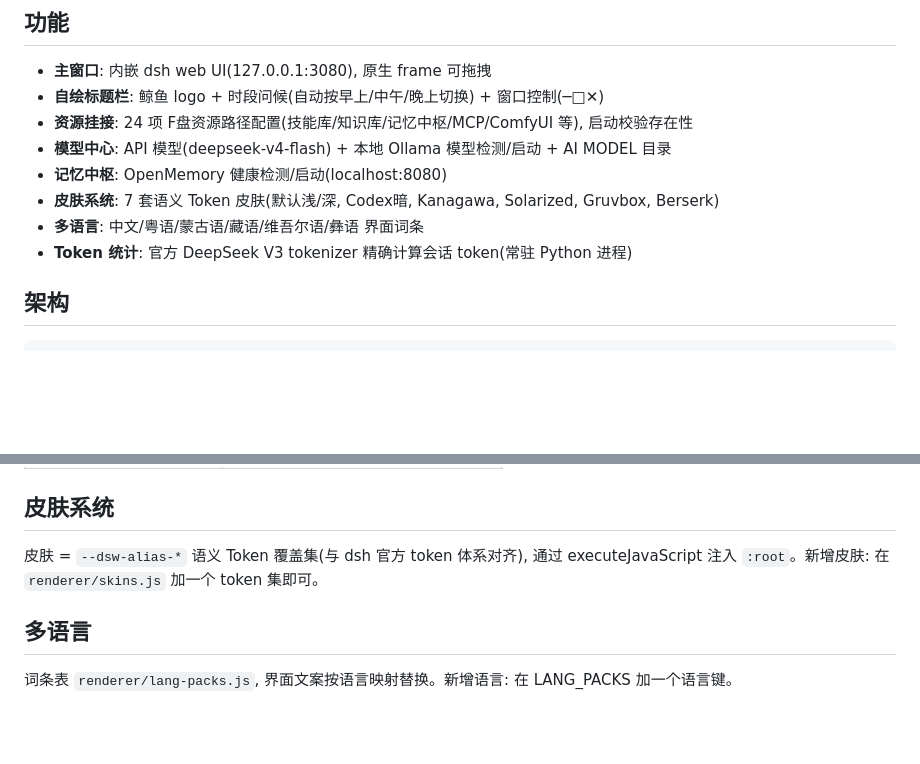
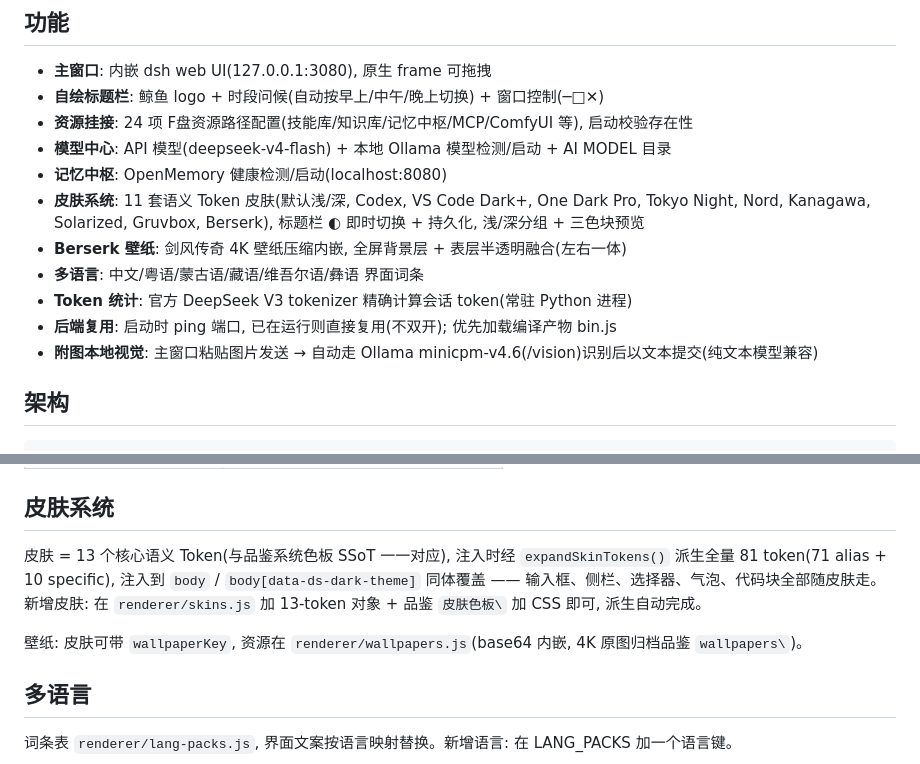
Before and after one commit to d-maxdodo-b/DeepSeek-Desktop, a Markdown page: README.md, 2 parts joined by grey strips. Rendered like a GitHub page; blank space fills up the shorter version.

Commit message:
docs(shell): README更新 — 11套皮肤+壁纸+附图视觉+后端复用

```diff
--- a/README.md
+++ b/README.md
@@ -11,9 +11,12 @@ DeepSeek Harness 的 Electron 桌面壳: 进程管理 + 自绘标题栏 + 资源
 - **资源挂接**: 24 项 F盘资源路径配置(技能库/知识库/记忆中枢/MCP/ComfyUI 等), 启动校验存在性
 - **模型中心**: API 模型(deepseek-v4-flash) + 本地 Ollama 模型检测/启动 + AI MODEL 目录
 - **记忆中枢**: OpenMemory 健康检测/启动(localhost:8080)
-- **皮肤系统**: 7 套语义 Token 皮肤(默认浅/深, Codex暗, Kanagawa, Solarized, Gruvbox, Berserk)
+- **皮肤系统**: 11 套语义 Token 皮肤(默认浅/深, Codex, VS Code Dark+, One Dark Pro, Tokyo Night, Nord, Kanagawa, Solarized, Gruvbox, Berserk), 标题栏 ◐ 即时切换 + 持久化, 浅/深分组 + 三色块预览
+- **Berserk 壁纸**: 剑风传奇 4K 壁纸压缩内嵌, 全屏背景层 + 表层半透明融合(左右一体)
 - **多语言**: 中文/粤语/蒙古语/藏语/维吾尔语/彝语 界面词条
 - **Token 统计**: 官方 DeepSeek V3 tokenizer 精确计算会话 token(常驻 Python 进程)
+- **后端复用**: 启动时 ping 端口, 已在运行则直接复用(不双开); 优先加载编译产物 bin.js
+- **附图本地视觉**: 主窗口粘贴图片发送 → 自动走 Ollama minicpm-v4.6(/vision)识别后以文本提交(纯文本模型兼容)
 
 ## 架构
 
@@ -61,7 +64,9 @@ pnpm start
 
 ## 皮肤系统
 
-皮肤 = `--dsw-alias-*` 语义 Token 覆盖集(与 dsh 官方 token 体系对齐), 通过 executeJavaScript 注入 `:root`。新增皮肤: 在 `renderer/skins.js` 加一个 token 集即可。
+皮肤 = 13 个核心语义 Token(与品鉴系统色板 SSoT 一一对应), 注入时经 `expandSkinTokens()` 派生全量 81 token(71 alias + 10 specific), 注入到 `body` / `body[data-ds-dark-theme]` 同体覆盖 —— 输入框、侧栏、选择器、气泡、代码块全部随皮肤走。新增皮肤: 在 `renderer/skins.js` 加 13-token 对象 + 品鉴 `皮肤色板\` 加 CSS 即可, 派生自动完成。
+
+壁纸: 皮肤可带 `wallpaperKey`, 资源在 `renderer/wallpapers.js`(base64 内嵌, 4K 原图归档品鉴 `wallpapers\`)。
 
 ## 多语言
 
```
